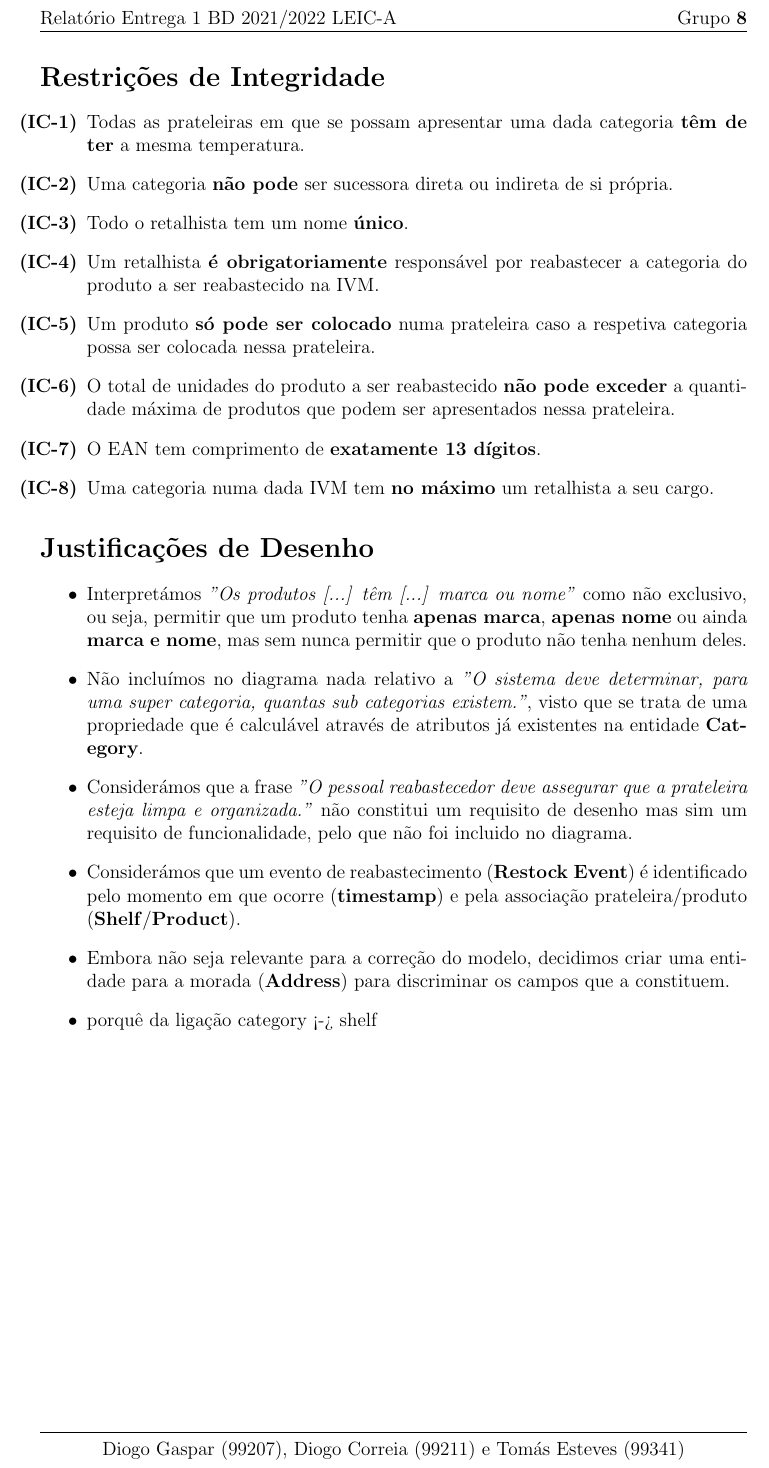
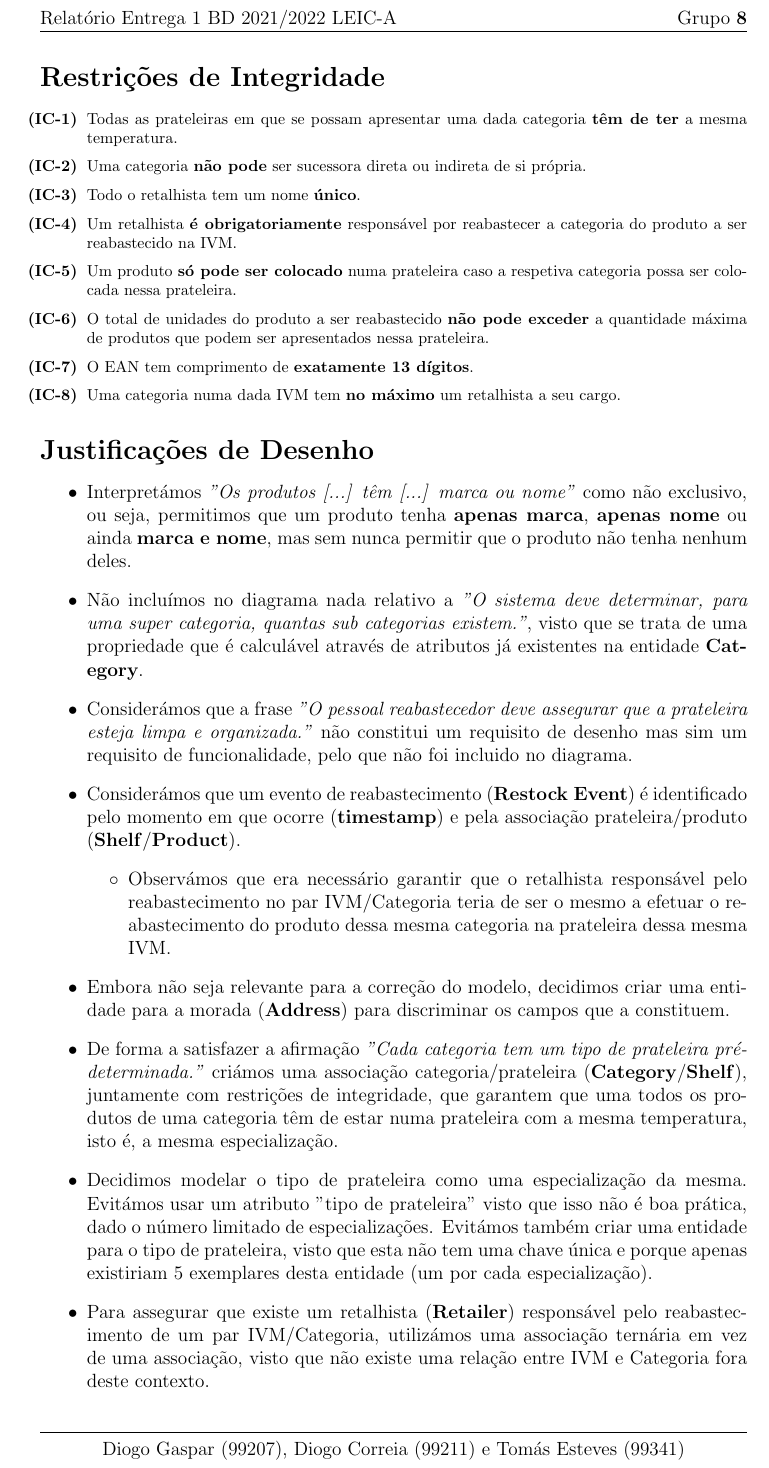
Before and after one commit to diogotcorreia/vending-machines-bd, a LaTeX document (reports/report1.tex): part of page 3 of 3, cut so that both start at the same text. Compiled offline with pdfLaTeX.

Commit message:
Add more design justifications

```diff
--- a/reports/report1.tex
+++ b/reports/report1.tex
@@ -64,6 +64,7 @@
   \end{landscape}
 
   \section*{Restrições de Integridade}
+  \footnotesize
   \begin{itemize}
     \item[\textbf{(IC-1)}] Todas as prateleiras em que se possam apresentar uma dada categoria
       \textbf{têm de ter} a mesma temperatura.
@@ -82,9 +83,10 @@
   \end{itemize}
 
   \section*{Justificações de Desenho}
+  \normalsize
   \begin{itemize}
     \item Interpretámos \textit{"Os produtos [...] têm [...] marca ou nome"}
-      como não exclusivo, ou seja, permitir que um produto tenha \textbf{apenas marca},
+      como não exclusivo, ou seja, permitimos que um produto tenha \textbf{apenas marca},
       \textbf{apenas nome} ou ainda \textbf{marca e nome}, mas sem nunca
       permitir que o produto não tenha nenhum deles.
     \item Não incluímos no diagrama nada relativo a
@@ -98,8 +100,27 @@
     \item Considerámos que um evento de reabastecimento (\textbf{Restock Event}) é
       identificado pelo momento em que ocorre (\textbf{timestamp}) e pela associação
       prateleira/produto (\textbf{Shelf}/\textbf{Product}).
+    \begin{itemize}
+      \item Observámos que era necessário garantir que o retalhista responsável pelo
+        reabastecimento no par IVM/Categoria teria de ser o mesmo a efetuar o
+        reabastecimento do produto dessa mesma categoria na prateleira dessa mesma IVM.
+    \end{itemize}
     \item Embora não seja relevante para a correção do modelo, decidimos criar uma
       entidade para a morada (\textbf{Address}) para discriminar os campos que a constituem.
-    \item porquê da ligação category <-> shelf
+    \item De forma a satisfazer a afirmação
+      \textit{"Cada categoria tem um tipo de prateleira pré-determinada."}
+      criámos uma associação categoria/prateleira (\textbf{Category}/\textbf{Shelf}),
+      juntamente com restrições de integridade, que garantem que uma todos os produtos
+      de uma categoria têm de estar numa prateleira com a mesma temperatura, isto é,
+      a mesma especialização.
+    \item Decidimos modelar o tipo de prateleira como uma especialização da mesma.
+      Evitámos usar um atributo "tipo de prateleira" visto que isso não é boa prática,
+      dado o número limitado de especializações. Evitámos também criar uma entidade
+      para o tipo de prateleira, visto que esta não tem uma chave única e porque
+      apenas existiriam 5 exemplares desta entidade (um por cada especialização).
+    \item Para assegurar que existe um retalhista (\textbf{Retailer}) responsável
+      pelo reabastecimento de um par IVM/Categoria, utilizámos uma associação ternária
+      em vez de uma associação, visto que não existe uma relação entre IVM e Categoria
+      fora deste contexto.
   \end{itemize}
 \end{document}
```
Also changed, not shown: reports/er_model.svg.
